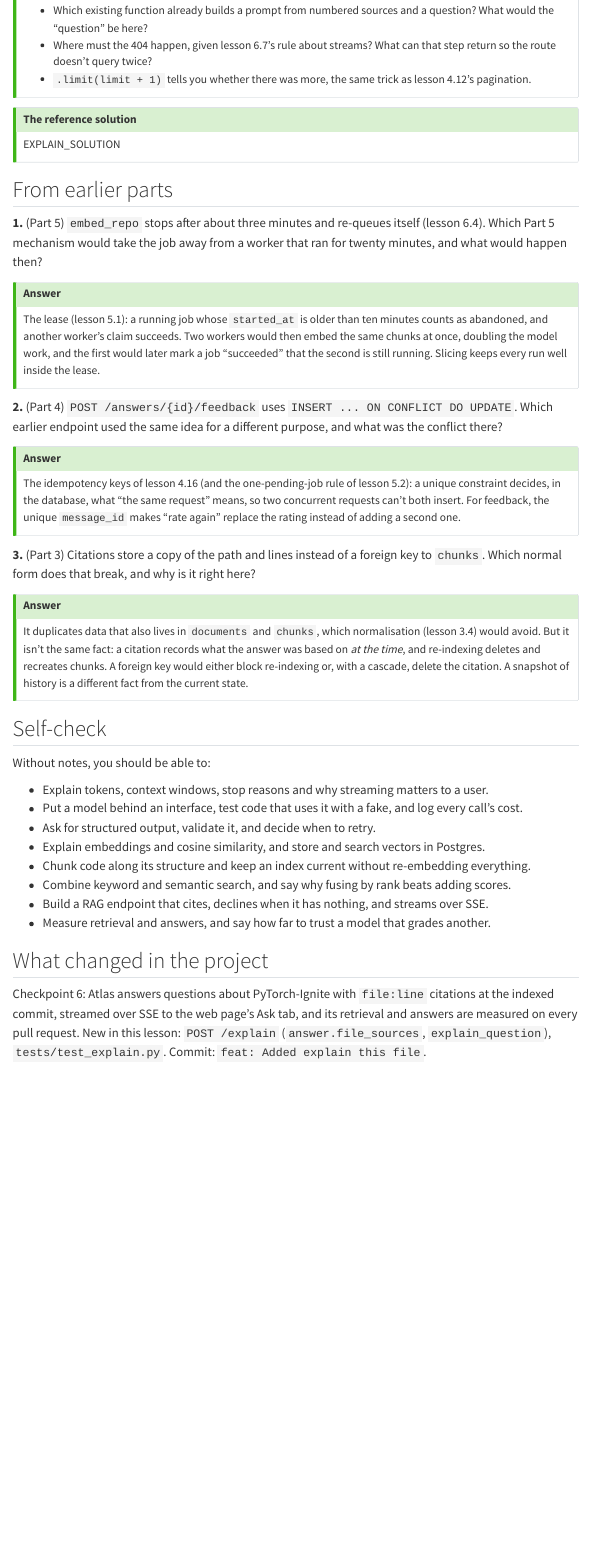
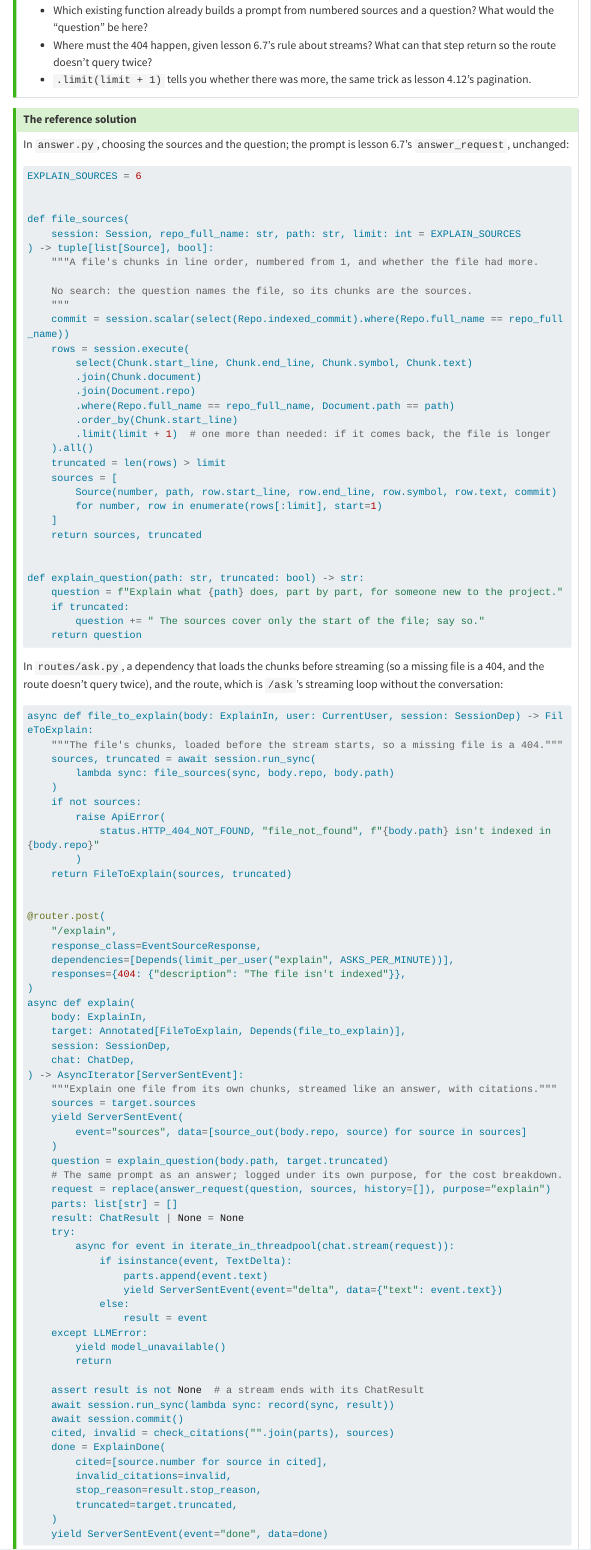
Before and after one commit to ashu-tagore/Learning_FastAPI, a Quarto document (course/part-6-atlas-rag/09-review-and-practice.qmd): the page in a window 1100 px wide, from 5570 px down before the commit and from 5590 px down after it, so that both start at the same text. Rendered offline with R 4.5, knitr and Pandoc in place of Quarto, with nearby package versions; menus at the side of the page are left out; long lines of code are wrapped.

````diff
--- a/course/_sidebar.yml
+++ b/course/_sidebar.yml
@@ -94,6 +94,9 @@
           - part-6-atlas-rag/04-embeddings-and-pgvector.qmd
           - part-6-atlas-rag/05-ingestion.qmd
           - part-6-atlas-rag/06-hybrid-search.qmd
+          - part-6-atlas-rag/07-rag-answers.qmd
+          - part-6-atlas-rag/08-evaluating-rag.qmd
+          - part-6-atlas-rag/09-review-and-practice.qmd
       - section: "Part 7: Production on AWS"
         href: part-7-production-aws/index.qmd
         contents:
--- a/course/part-6-atlas-rag/07-rag-answers.qmd
+++ b/course/part-6-atlas-rag/07-rag-answers.qmd
@@ -387,7 +387,7 @@
 
 ![The Ask tab after a real answer: the question, the answer with its citation [4] as a link, the five sources with their lines and symbols, and the rating buttons.](images/6-7-ask-page.png){fig-alt="The Atlas web page on its Ask tab. The question reads 'How do I save a checkpoint of the model every few epochs?'. Below it, an answer ends with a linked [4]. A list of five sources follows, each a link such as '[4] ignite/handlers/checkpoint.py:205-264 Checkpoint'. Two buttons read Helpful and Not helpful."}
 
-In this run the sources arrived after 0.25 seconds, the first words after 15, and the whole answer after 22. Read it closely, though: "attaching a Checkpoint handler to the EPOCH_COMPLETED event with a `every` parameter". In source [4], `every` is an argument to the *event* (`Events.ITERATION_COMPLETED(every=1000)`), not to `Checkpoint`. The citation is real and the answer is half right. Lesson 6.8 is about catching exactly this.
+In this run the sources arrived after 0.14 seconds, the first words after 16, and the whole answer after 26. Read it closely, though: "if you want to save every 2 epochs, set `n_saved=2`". Ignite's documentation says `n_saved` is the "number of objects that should be kept on disk"; how often to save is set on the event, as source [4] itself shows (`Events.ITERATION_COMPLETED(every=1000)`). The citation is real, the handler is the right one, and the answer is half wrong. Lesson 6.8 is about catching exactly this.
 
 ## Trade-offs *(deep dive)*
 
--- a/course/part-6-atlas-rag/09-review-and-practice.qmd
+++ b/course/part-6-atlas-rag/09-review-and-practice.qmd
@@ -205,4 +205,99 @@
 :::
 
 ::: {.callout-tip collapse="true" title="The reference solution"}
-EXPLAIN_SOLUTION
+In `answer.py`, choosing the sources and the question; the prompt is lesson 6.7's `answer_request`, unchanged:
+
+```python
+EXPLAIN_SOURCES = 6
+
+
+def file_sources(
+    session: Session, repo_full_name: str, path: str, limit: int = EXPLAIN_SOURCES
+) -> tuple[list[Source], bool]:
+    """A file's chunks in line order, numbered from 1, and whether the file had more.
+
+    No search: the question names the file, so its chunks are the sources.
+    """
+    commit = session.scalar(select(Repo.indexed_commit).where(Repo.full_name == repo_full_name))
+    rows = session.execute(
+        select(Chunk.start_line, Chunk.end_line, Chunk.symbol, Chunk.text)
+        .join(Chunk.document)
+        .join(Document.repo)
+        .where(Repo.full_name == repo_full_name, Document.path == path)
+        .order_by(Chunk.start_line)
+        .limit(limit + 1)  # one more than needed: if it comes back, the file is longer
+    ).all()
+    truncated = len(rows) > limit
+    sources = [
+        Source(number, path, row.start_line, row.end_line, row.symbol, row.text, commit)
+        for number, row in enumerate(rows[:limit], start=1)
+    ]
+    return sources, truncated
+
+
+def explain_question(path: str, truncated: bool) -> str:
+    question = f"Explain what {path} does, part by part, for someone new to the project."
+    if truncated:
+        question += " The sources cover only the start of the file; say so."
+    return question
+```
+
+In `routes/ask.py`, a dependency that loads the chunks before streaming (so a missing file is a 404, and the route doesn't query twice), and the route, which is `/ask`'s streaming loop without the conversation:
+
+```python
+async def file_to_explain(body: ExplainIn, user: CurrentUser, session: SessionDep) -> FileToExplain:
+    """The file's chunks, loaded before the stream starts, so a missing file is a 404."""
+    sources, truncated = await session.run_sync(
+        lambda sync: file_sources(sync, body.repo, body.path)
+    )
+    if not sources:
+        raise ApiError(
+            status.HTTP_404_NOT_FOUND, "file_not_found", f"{body.path} isn't indexed in {body.repo}"
+        )
+    return FileToExplain(sources, truncated)
+
+
+@router.post(
+    "/explain",
+    response_class=EventSourceResponse,
+    dependencies=[Depends(limit_per_user("explain", ASKS_PER_MINUTE))],
+    responses={404: {"description": "The file isn't indexed"}},
+)
+async def explain(
+    body: ExplainIn,
+    target: Annotated[FileToExplain, Depends(file_to_explain)],
+    session: SessionDep,
+    chat: ChatDep,
+) -> AsyncIterator[ServerSentEvent]:
+    """Explain one file from its own chunks, streamed like an answer, with citations."""
+    sources = target.sources
+    yield ServerSentEvent(
+        event="sources", data=[source_out(body.repo, source) for source in sources]
+    )
+    question = explain_question(body.path, target.truncated)
+    # The same prompt as an answer; logged under its own purpose, for the cost breakdown.
+    request = replace(answer_request(question, sources, history=[]), purpose="explain")
+    parts: list[str] = []
+    result: ChatResult | None = None
+    try:
+        async for event in iterate_in_threadpool(chat.stream(request)):
+            if isinstance(event, TextDelta):
+                parts.append(event.text)
+                yield ServerSentEvent(event="delta", data={"text": event.text})
+            else:
+                result = event
+    except LLMError:
+        yield model_unavailable()
+        return
+
+    assert result is not None  # a stream ends with its ChatResult
+    await session.run_sync(lambda sync: record(sync, result))
+    await session.commit()
+    cited, invalid = check_citations("".join(parts), sources)
+    done = ExplainDone(
+        cited=[source.number for source in cited],
+        invalid_citations=invalid,
+        stop_reason=result.stop_reason,
+        truncated=target.truncated,
+    )
+    yield ServerSentEvent(event="done", data=done)
````
Also changed, not shown: atlas/src/atlas/answer.py (+1 -1 lines), course/part-6-atlas-rag/08-evaluating-rag.qmd (+1 -1 lines), course/part-6-atlas-rag/index.qmd (+3 -3 lines), course/part-6-atlas-rag/images/6-7-ask-page.png (added), docs/context/02-product.md, docs/context/05-roadmap.md, docs/context/07-decisions.md, course/part-6-atlas-rag/09-review-and-practice.qmd (29 more changed lines).
